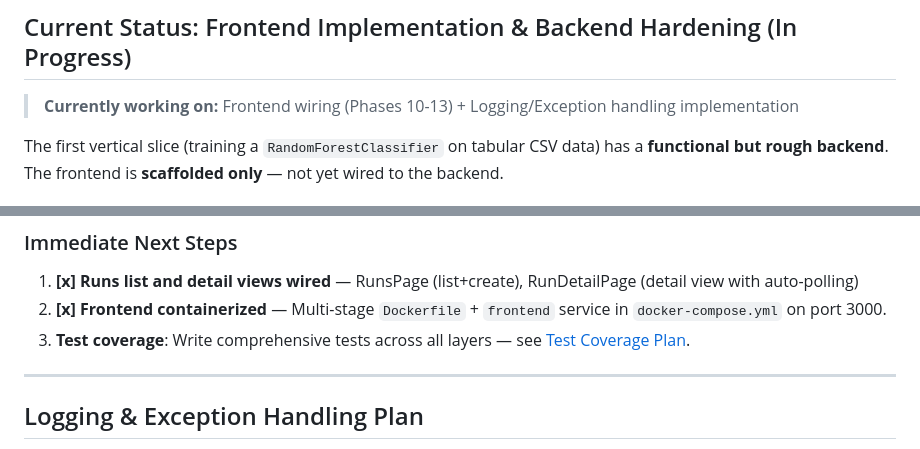
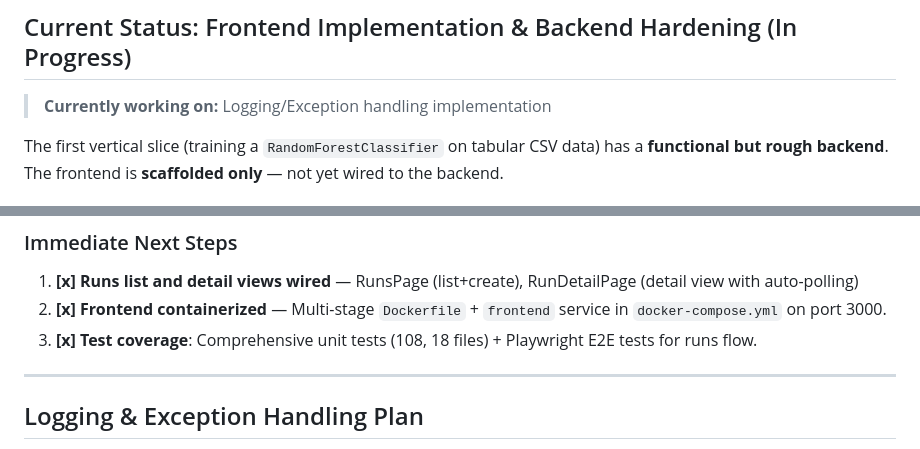
Before and after one commit to Sip4818/TrainGrid, a Markdown page: AGENTS.md, 2 parts joined by grey strips. Rendered like a GitHub page.

Commit message:
docs: update AGENTS.md to mark Phase 13 (Frontend Tests) complete [generated with ai assistant]

```diff
--- a/AGENTS.md
+++ b/AGENTS.md
@@ -30,7 +30,7 @@ celery -A backend.workers.celery_app worker --loglevel=info
 - **Validation:** Before completing any task, you MUST run the project's quality checks by executing `./check.sh`.
 
 ## Current Status: Frontend Implementation & Backend Hardening (In Progress)
-> **Currently working on:** Frontend wiring (Phases 10-13) + Logging/Exception handling implementation
+> **Currently working on:** Logging/Exception handling implementation
 
 The first vertical slice (training a `RandomForestClassifier` on tabular CSV data) has a **functional but rough backend**. The frontend is **scaffolded only** — not yet wired to the backend.
 
@@ -64,7 +64,7 @@ The first vertical slice (training a `RandomForestClassifier` on tabular CSV dat
 
 1. **[x] Runs list and detail views wired** — RunsPage (list+create), RunDetailPage (detail view with auto-polling)
 2. **[x] Frontend containerized** — Multi-stage `Dockerfile` + `frontend` service in `docker-compose.yml` on port 3000.
-3.  **Test coverage**: Write comprehensive tests across all layers — see [Test Coverage Plan](#test-coverage-plan).
+3. **[x] Test coverage**: Comprehensive unit tests (108, 18 files) + Playwright E2E tests for runs flow.
 
 ---
 
```
Also changed, not shown: other parts of AGENTS.md (+1 -1 lines).
